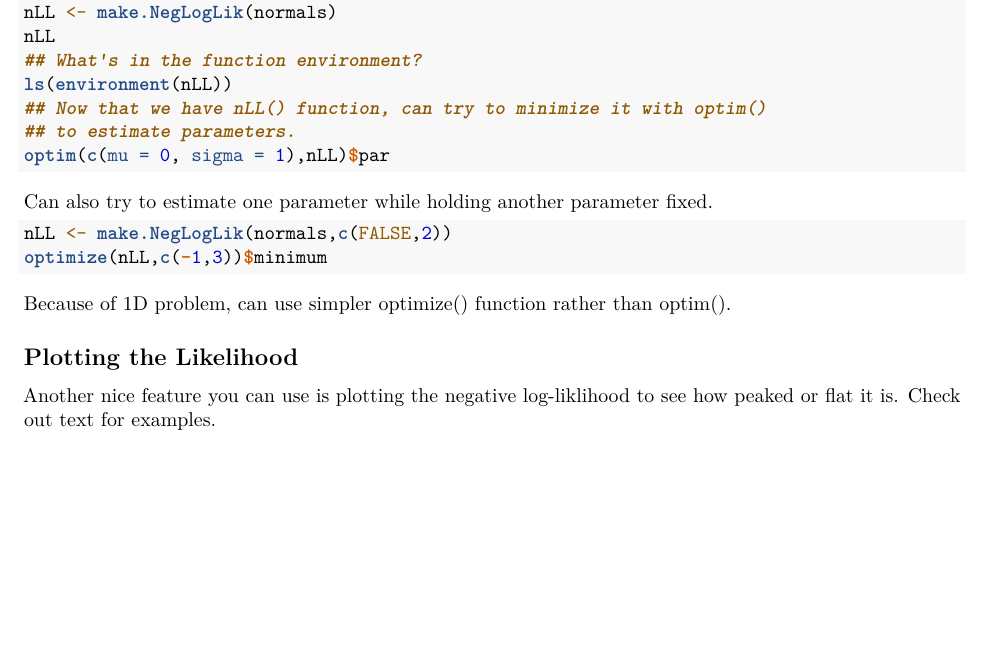
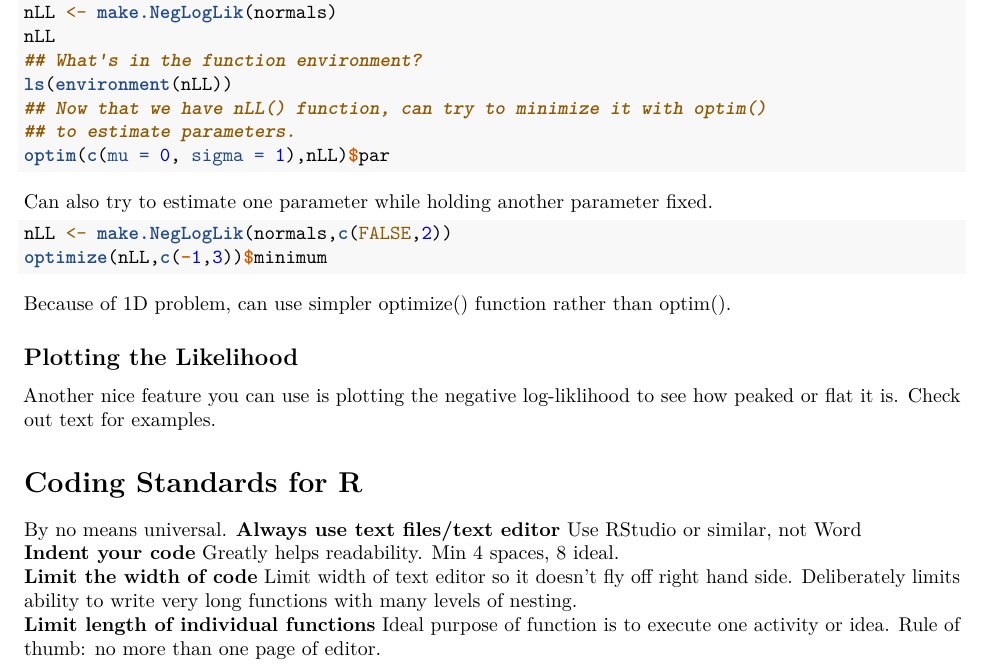
Before and after one commit to Faraday108/Introduction-to-R, an R Markdown document (examples.Rmd): part of page 21 of 21, cut so that both start at the same text, the shorter picture padded with empty space. Rendered offline with R 4.5, knitr and Pandoc, then LaTeX, with nearby package versions; the code chunks are not run, so their results and figures are left out.

Commit message:
Finished 17

```diff
--- a/examples.Rmd
+++ b/examples.Rmd
@@ -1094,3 +1094,10 @@ Because of 1D problem, can use simpler optimize() function rather than optim().
 ## Plotting the Likelihood
 Another nice feature you can use is plotting the negative log-liklihood to see how peaked or flat it is.
 Check out text for examples.
+
+# Coding Standards for R
+By no means universal.
+**Always use text files/text editor** Use RStudio or similar, not Word
+**Indent your code** Greatly helps readability. Min 4 spaces, 8 ideal.
+**Limit the width of code** Limit width of text editor so it doesn't fly off right hand side. Deliberately limits ability to write very long functions with many levels of nesting.
+**Limit length of individual functions** Ideal purpose of function is to execute one activity or idea. Rule of thumb: no more than one page of editor.
```
